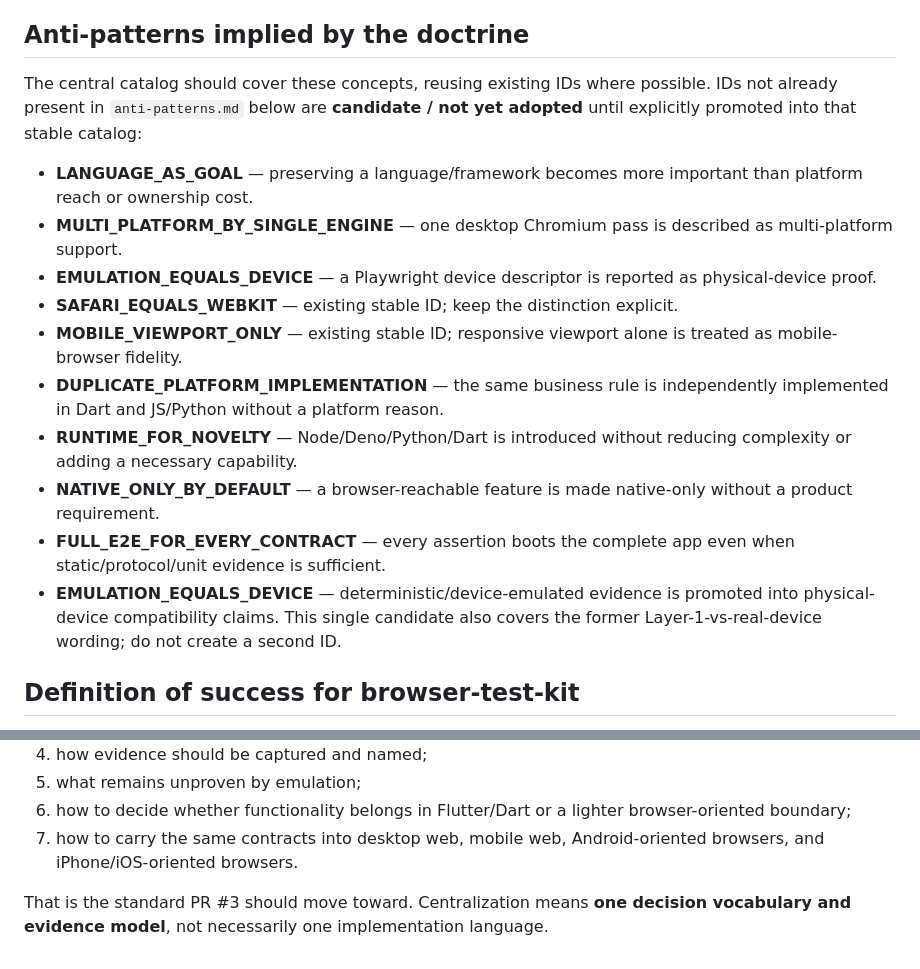
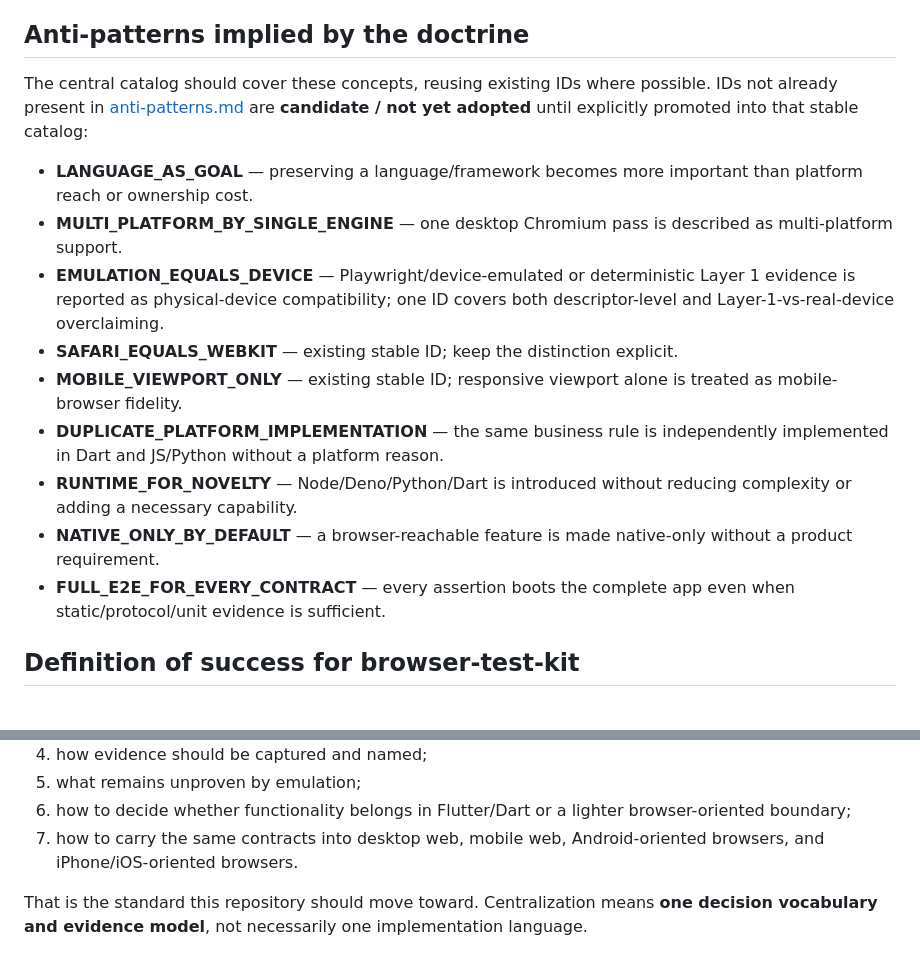
Before and after one commit to myon-bioinformatics/browser-test-kit, a Markdown page: docs/platform-doctrine.md, 2 parts joined by grey strips. Drawn GitHub-style.

Commit message:
docs: resolve doctrine review nits

```diff
--- a/docs/platform-doctrine.md
+++ b/docs/platform-doctrine.md
@@ -115,18 +115,17 @@ When physical-device evidence is added later, record OS/device/browser separatel
 
 ## Anti-patterns implied by the doctrine
 
-The central catalog should cover these concepts, reusing existing IDs where possible. IDs not already present in `anti-patterns.md` below are **candidate / not yet adopted** until explicitly promoted into that stable catalog:
+The central catalog should cover these concepts, reusing existing IDs where possible. IDs not already present in [anti-patterns.md](./anti-patterns.md) are **candidate / not yet adopted** until explicitly promoted into that stable catalog:
 
 - **LANGUAGE_AS_GOAL** — preserving a language/framework becomes more important than platform reach or ownership cost.
 - **MULTI_PLATFORM_BY_SINGLE_ENGINE** — one desktop Chromium pass is described as multi-platform support.
-- **EMULATION_EQUALS_DEVICE** — a Playwright device descriptor is reported as physical-device proof.
+- **EMULATION_EQUALS_DEVICE** — Playwright/device-emulated or deterministic Layer 1 evidence is reported as physical-device compatibility; one ID covers both descriptor-level and Layer-1-vs-real-device overclaiming.
 - **SAFARI_EQUALS_WEBKIT** — existing stable ID; keep the distinction explicit.
 - **MOBILE_VIEWPORT_ONLY** — existing stable ID; responsive viewport alone is treated as mobile-browser fidelity.
 - **DUPLICATE_PLATFORM_IMPLEMENTATION** — the same business rule is independently implemented in Dart and JS/Python without a platform reason.
 - **RUNTIME_FOR_NOVELTY** — Node/Deno/Python/Dart is introduced without reducing complexity or adding a necessary capability.
 - **NATIVE_ONLY_BY_DEFAULT** — a browser-reachable feature is made native-only without a product requirement.
 - **FULL_E2E_FOR_EVERY_CONTRACT** — every assertion boots the complete app even when static/protocol/unit evidence is sufficient.
-- **EMULATION_EQUALS_DEVICE** — deterministic/device-emulated evidence is promoted into physical-device compatibility claims. This single candidate also covers the former Layer-1-vs-real-device wording; do not create a second ID.
 
 ## Definition of success for browser-test-kit
 
@@ -140,4 +139,4 @@ The repository can credibly call itself an aggregation point when a downstream m
 6. how to decide whether functionality belongs in Flutter/Dart or a lighter browser-oriented boundary;
 7. how to carry the same contracts into desktop web, mobile web, Android-oriented browsers, and iPhone/iOS-oriented browsers.
 
-That is the standard PR #3 should move toward. Centralization means **one decision vocabulary and evidence model**, not necessarily one implementation language.
+That is the standard this repository should move toward. Centralization means **one decision vocabulary and evidence model**, not necessarily one implementation language.
```
